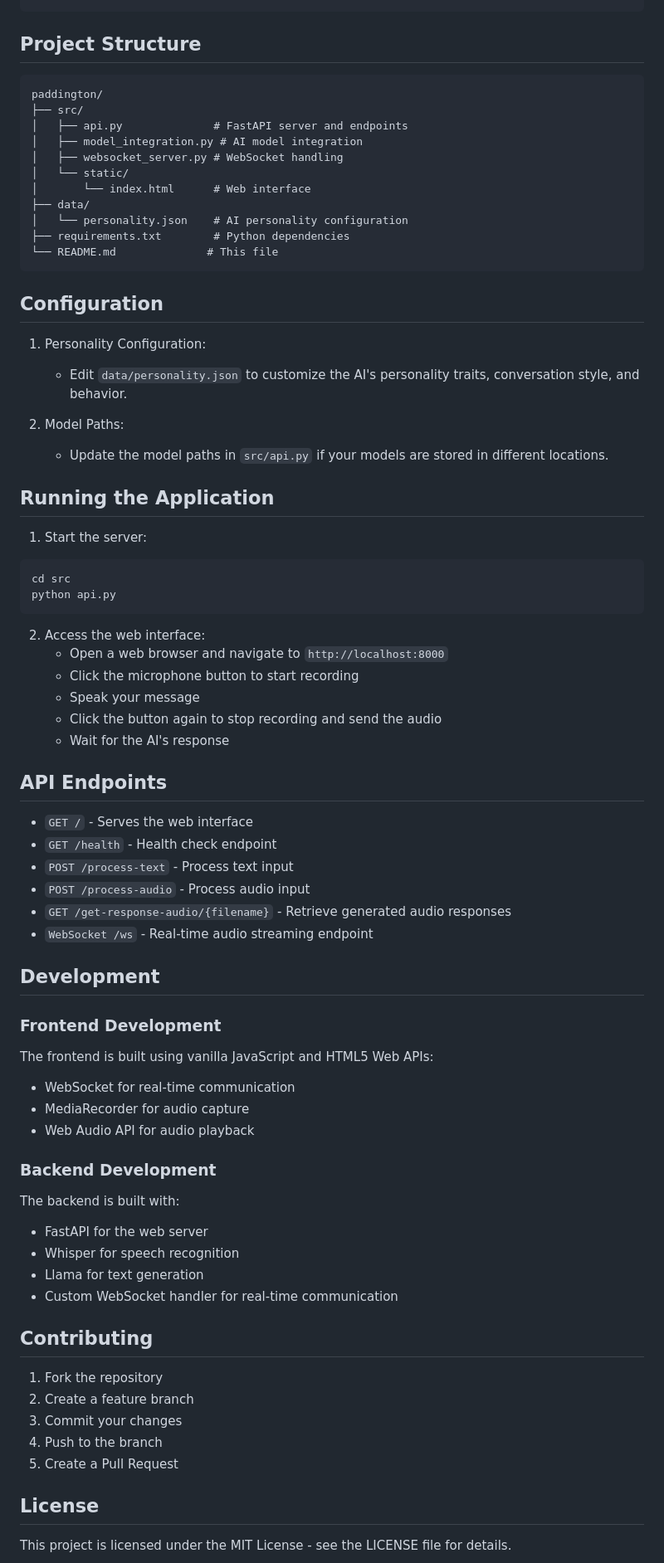
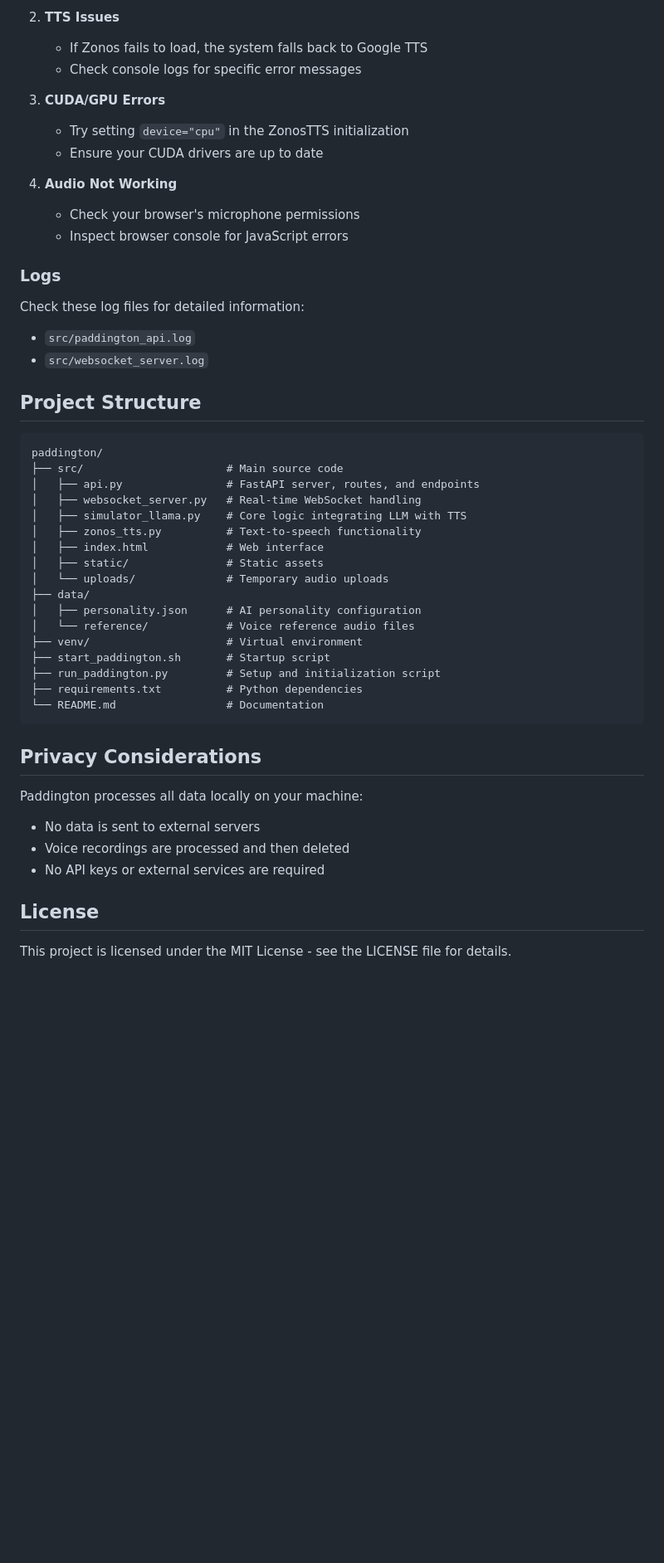
Before and after one commit to MurtazaKafka/paddington, a Markdown page: README.md, the part around one of its changes. Shown at 83% size. GitHub-like rendering; blank space fills up the shorter version.

Commit message:
Update README.md with comprehensive project documentation

````diff
--- a/README.md
+++ b/README.md
@@ -46,74 +135,49 @@ pip install -r requirements.txt
+2. **TTS Issues**
+   - If Zonos fails to load, the system falls back to Google TTS
+   - Check console logs for specific error messages
+
+3. **CUDA/GPU Errors**
+   - Try setting `device="cpu"` in the ZonosTTS initialization
+   - Ensure your CUDA drivers are up to date
+
+4. **Audio Not Working**
+   - Check your browser's microphone permissions
+   - Inspect browser console for JavaScript errors
+
+### Logs
+
+Check these log files for detailed information:
+- `src/paddington_api.log`
+- `src/websocket_server.log`
 
 ## Project Structure
 
 ```
 paddington/
-├── src/
-│   ├── api.py              # FastAPI server and endpoints
-│   ├── model_integration.py # AI model integration
-│   ├── websocket_server.py # WebSocket handling
-│   └── static/
-│       └── index.html      # Web interface
+├── src/                      # Main source code
+│   ├── api.py                # FastAPI server, routes, and endpoints
+│   ├── websocket_server.py   # Real-time WebSocket handling
+│   ├── simulator_llama.py    # Core logic integrating LLM with TTS
+│   ├── zonos_tts.py          # Text-to-speech functionality
+│   ├── index.html            # Web interface
+│   ├── static/               # Static assets
+│   └── uploads/              # Temporary audio uploads
 ├── data/
-│   └── personality.json    # AI personality configuration
-├── requirements.txt        # Python dependencies
-└── README.md              # This file
+│   ├── personality.json      # AI personality configuration
+│   └── reference/            # Voice reference audio files
+├── venv/                     # Virtual environment
+├── start_paddington.sh       # Startup script
+├── run_paddington.py         # Setup and initialization script
+├── requirements.txt          # Python dependencies
+└── README.md                 # Documentation
 ```
 
-## Configuration
+## Privacy Considerations
 
-1. Personality Configuration:
-   - Edit `data/personality.json` to customize the AI's personality traits, conversation style, and behavior.
-
-2. Model Paths:
-   - Update the model paths in `src/api.py` if your models are stored in different locations.
-
-## Running the Application
-
-1. Start the server:
-```bash
-cd src
-python api.py
-```
-
-2. Access the web interface:
-   - Open a web browser and navigate to `http://localhost:8000`
-   - Click the microphone button to start recording
-   - Speak your message
-   - Click the button again to stop recording and send the audio
-   - Wait for the AI's response
-
-## API Endpoints
-
-- `GET /` - Serves the web interface
-- `GET /health` - Health check endpoint
-- `POST /process-text` - Process text input
-- `POST /process-audio` - Process audio input
-- `GET /get-response-audio/{filename}` - Retrieve generated audio responses
-- `WebSocket /ws` - Real-time audio streaming endpoint
-
-## Development
-
-### Frontend Development
-The frontend is built using vanilla JavaScript and HTML5 Web APIs:
-- WebSocket for real-time communication
-- MediaRecorder for audio capture
-- Web Audio API for audio playback
-
-### Backend Development
-The backend is built with:
-- FastAPI for the web server
-- Whisper for speech recognition
-- Llama for text generation
-- Custom WebSocket handler for real-time communication
-
-## Contributing
-
-1. Fork the repository
-2. Create a feature branch
-3. Commit your changes
-4. Push to the branch
-5. Create a Pull Request
+Paddington processes all data locally on your machine:
+- No data is sent to external servers
+- Voice recordings are processed and then deleted
+- No API keys or external services are required
 
 ## License
 
````
Also changed, not shown: other parts of README.md (+121 -33 lines).
